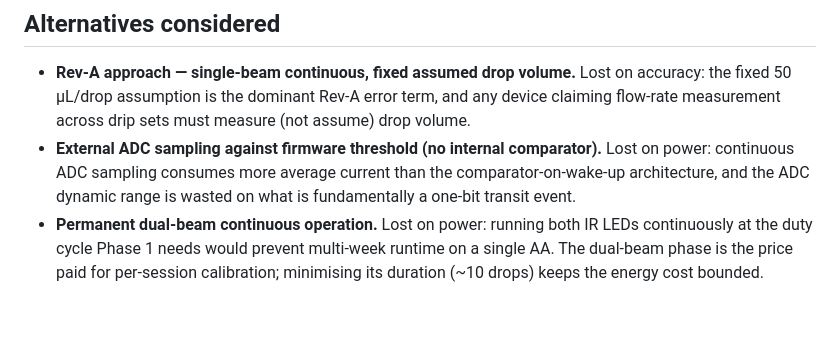
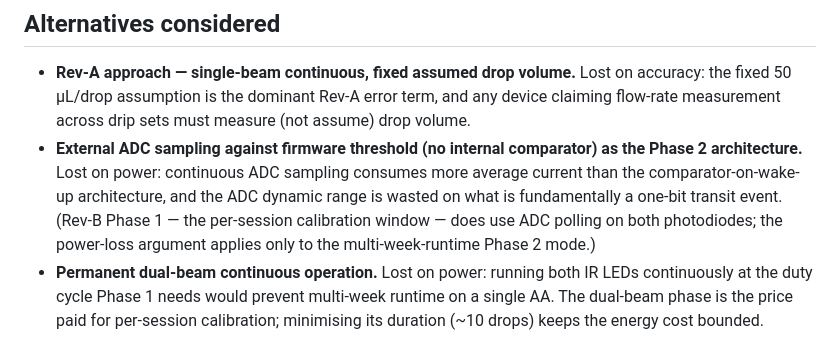
Before and after one commit to Global-Health-Engineering/iv-flow-monitor, a Markdown page: docs/decisions/optical-architecture.md, the part around the change. GitHub-like rendering; blank space fills up the shorter version.

```diff
--- a/docs/decisions/optical-architecture.md
+++ b/docs/decisions/optical-architecture.md
@@ -16,7 +16,7 @@ The Rev-B optical chain uses a two-phase approach:
 ## Alternatives considered
 
 - **Rev-A approach — single-beam continuous, fixed assumed drop volume.** Lost on accuracy: the fixed 50 µL/drop assumption is the dominant Rev-A error term, and any device claiming flow-rate measurement across drip sets must measure (not assume) drop volume.
-- **External ADC sampling against firmware threshold (no internal comparator).** Lost on power: continuous ADC sampling consumes more average current than the comparator-on-wake-up architecture, and the ADC dynamic range is wasted on what is fundamentally a one-bit transit event.
+- **External ADC sampling against firmware threshold (no internal comparator) as the Phase 2 architecture.** Lost on power: continuous ADC sampling consumes more average current than the comparator-on-wake-up architecture, and the ADC dynamic range is wasted on what is fundamentally a one-bit transit event. (Rev-B Phase 1 — the per-session calibration window — does use ADC polling on both photodiodes; the power-loss argument applies only to the multi-week-runtime Phase 2 mode.)
 - **Permanent dual-beam continuous operation.** Lost on power: running both IR LEDs continuously at the duty cycle Phase 1 needs would prevent multi-week runtime on a single AA. The dual-beam phase is the price paid for per-session calibration; minimising its duration (~10 drops) keeps the energy cost bounded.
 
 ## Consequences
```
Also changed, not shown: hardware/power_analysis.md (+10 -2 lines).
